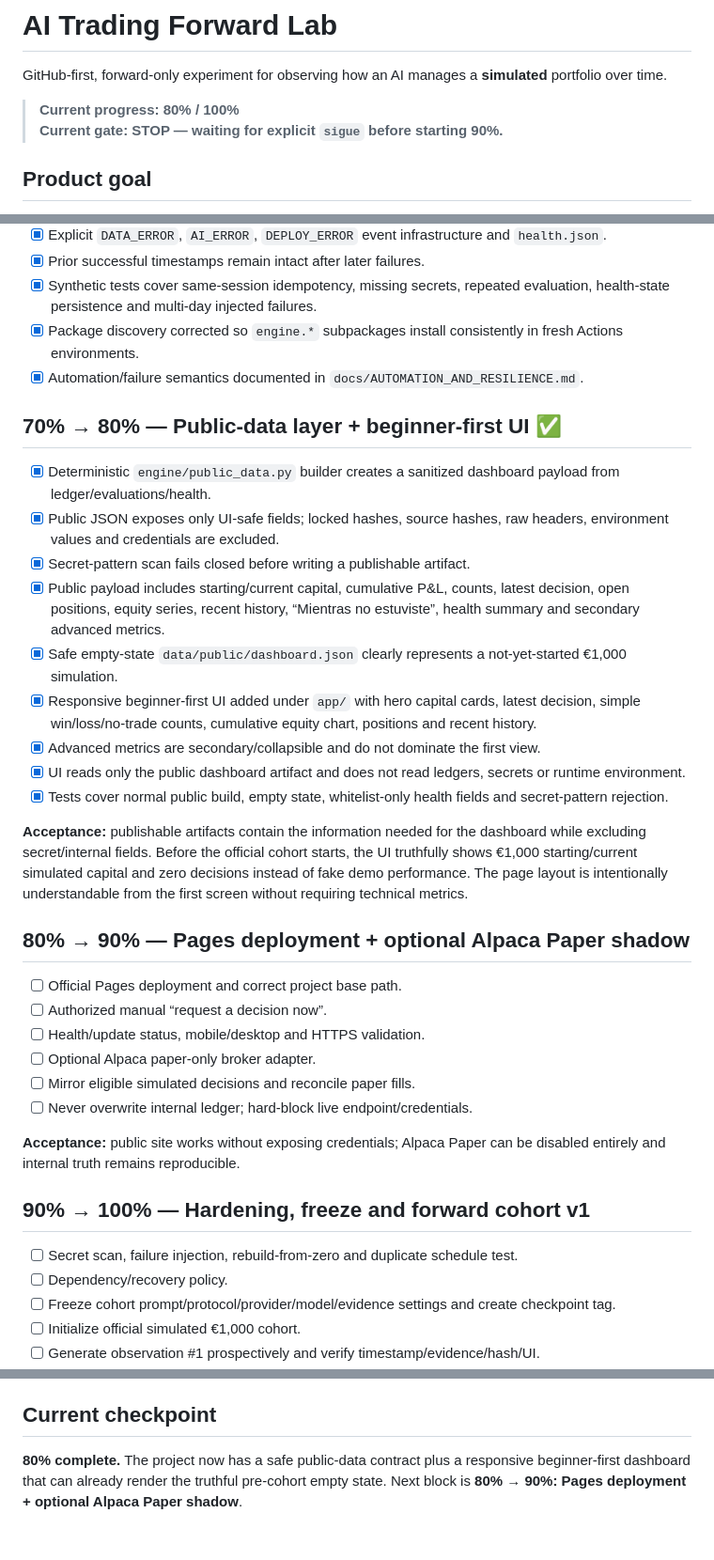
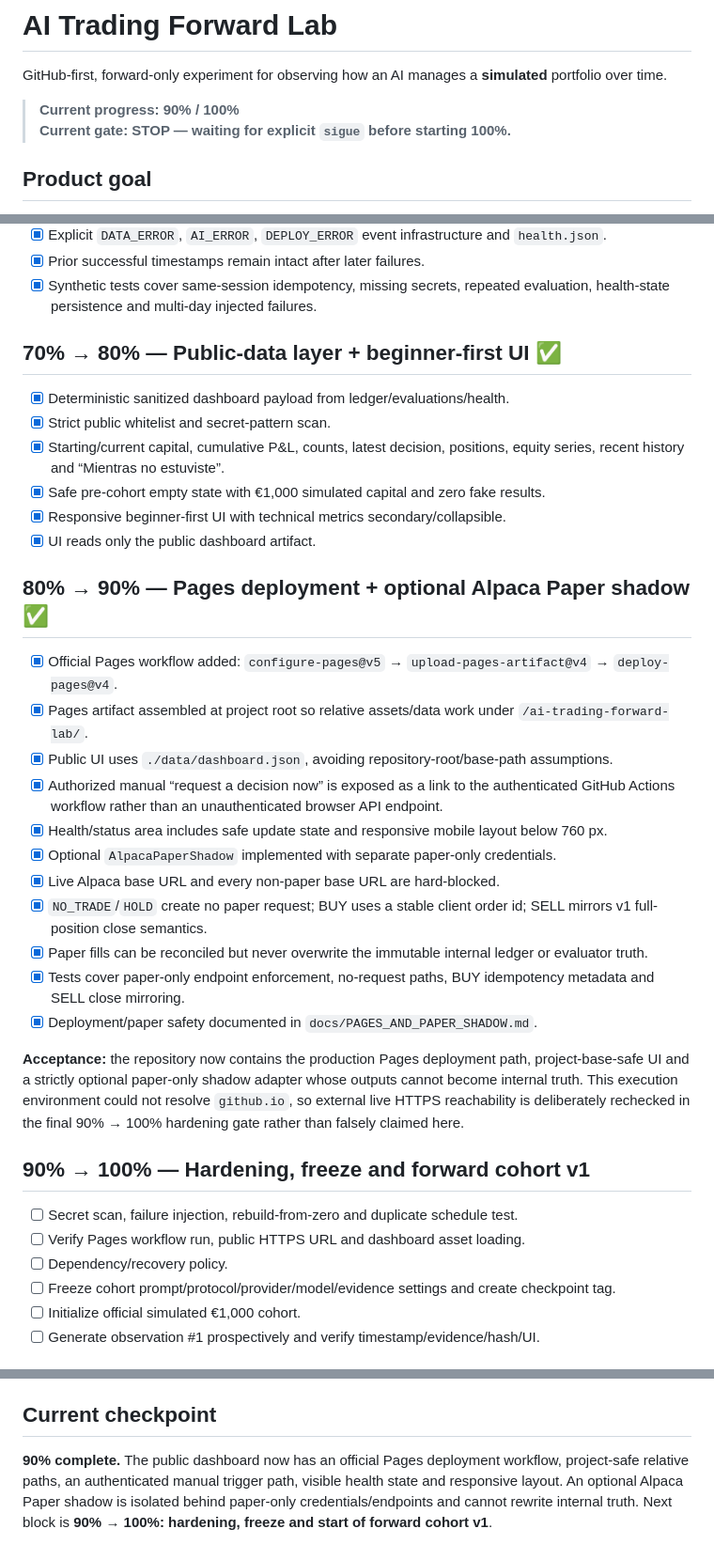
Before and after one commit to ortiz-luis/ai-trading-forward-lab, a Markdown page: README.md, 3 parts joined by grey strips. Shown at 94% size. Drawn GitHub-style.

Commit message:
Checkpoint 90% Pages deployment and optional paper shadow

```diff
--- a/README.md
+++ b/README.md
@@ -2,8 +2,8 @@
 
 GitHub-first, forward-only experiment for observing how an AI manages a **simulated** portfolio over time.
 
-> **Current progress: 80% / 100%**
-> **Current gate: STOP — waiting for explicit `sigue` before starting 90%.**
+> **Current progress: 90% / 100%**
+> **Current gate: STOP — waiting for explicit `sigue` before starting 100%.**
 
 ## Product goal
 
@@ -78,34 +78,33 @@ A block is complete only when its acceptance criteria pass.
 - [x] Explicit `DATA_ERROR`, `AI_ERROR`, `DEPLOY_ERROR` event infrastructure and `health.json`.
 - [x] Prior successful timestamps remain intact after later failures.
 - [x] Synthetic tests cover same-session idempotency, missing secrets, repeated evaluation, health-state persistence and multi-day injected failures.
-- [x] Package discovery corrected so `engine.*` subpackages install consistently in fresh Actions environments.
-- [x] Automation/failure semantics documented in `docs/AUTOMATION_AND_RESILIENCE.md`.
 
 ## 70% → 80% — Public-data layer + beginner-first UI ✅
-- [x] Deterministic `engine/public_data.py` builder creates a sanitized dashboard payload from ledger/evaluations/health.
-- [x] Public JSON exposes only UI-safe fields; locked hashes, source hashes, raw headers, environment values and credentials are excluded.
-- [x] Secret-pattern scan fails closed before writing a publishable artifact.
-- [x] Public payload includes starting/current capital, cumulative P&L, counts, latest decision, open positions, equity series, recent history, “Mientras no estuviste”, health summary and secondary advanced metrics.
-- [x] Safe empty-state `data/public/dashboard.json` clearly represents a not-yet-started €1,000 simulation.
-- [x] Responsive beginner-first UI added under `app/` with hero capital cards, latest decision, simple win/loss/no-trade counts, cumulative equity chart, positions and recent history.
-- [x] Advanced metrics are secondary/collapsible and do not dominate the first view.
-- [x] UI reads only the public dashboard artifact and does not read ledgers, secrets or runtime environment.
-- [x] Tests cover normal public build, empty state, whitelist-only health fields and secret-pattern rejection.
+- [x] Deterministic sanitized dashboard payload from ledger/evaluations/health.
+- [x] Strict public whitelist and secret-pattern scan.
+- [x] Starting/current capital, cumulative P&L, counts, latest decision, positions, equity series, recent history and “Mientras no estuviste”.
+- [x] Safe pre-cohort empty state with €1,000 simulated capital and zero fake results.
+- [x] Responsive beginner-first UI with technical metrics secondary/collapsible.
+- [x] UI reads only the public dashboard artifact.
 
-**Acceptance:** publishable artifacts contain the information needed for the dashboard while excluding secret/internal fields. Before the official cohort starts, the UI truthfully shows €1,000 starting/current simulated capital and zero decisions instead of fake demo performance. The page layout is intentionally understandable from the first screen without requiring technical metrics.
+## 80% → 90% — Pages deployment + optional Alpaca Paper shadow ✅
+- [x] Official Pages workflow added: `configure-pages@v5` → `upload-pages-artifact@v4` → `deploy-pages@v4`.
+- [x] Pages artifact assembled at project root so relative assets/data work under `/ai-trading-forward-lab/`.
+- [x] Public UI uses `./data/dashboard.json`, avoiding repository-root/base-path assumptions.
+- [x] Authorized manual “request a decision now” is exposed as a link to the authenticated GitHub Actions workflow rather than an unauthenticated browser API endpoint.
+- [x] Health/status area includes safe update state and responsive mobile layout below 760 px.
+- [x] Optional `AlpacaPaperShadow` implemented with separate paper-only credentials.
+- [x] Live Alpaca base URL and every non-paper base URL are hard-blocked.
+- [x] `NO_TRADE`/`HOLD` create no paper request; BUY uses a stable client order id; SELL mirrors v1 full-position close semantics.
+- [x] Paper fills can be reconciled but never overwrite the immutable internal ledger or evaluator truth.
+- [x] Tests cover paper-only endpoint enforcement, no-request paths, BUY idempotency metadata and SELL close mirroring.
+- [x] Deployment/paper safety documented in `docs/PAGES_AND_PAPER_SHADOW.md`.
 
-## 80% → 90% — Pages deployment + optional Alpaca Paper shadow
-- [ ] Official Pages deployment and correct project base path.
-- [ ] Authorized manual “request a decision now”.
-- [ ] Health/update status, mobile/desktop and HTTPS validation.
-- [ ] Optional Alpaca paper-only broker adapter.
-- [ ] Mirror eligible simulated decisions and reconcile paper fills.
-- [ ] Never overwrite internal ledger; hard-block live endpoint/credentials.
-
-**Acceptance:** public site works without exposing credentials; Alpaca Paper can be disabled entirely and internal truth remains reproducible.
+**Acceptance:** the repository now contains the production Pages deployment path, project-base-safe UI and a strictly optional paper-only shadow adapter whose outputs cannot become internal truth. This execution environment could not resolve `github.io`, so external live HTTPS reachability is deliberately rechecked in the final 90% → 100% hardening gate rather than falsely claimed here.
 
 ## 90% → 100% — Hardening, freeze and forward cohort v1
 - [ ] Secret scan, failure injection, rebuild-from-zero and duplicate schedule test.
+- [ ] Verify Pages workflow run, public HTTPS URL and dashboard asset loading.
 - [ ] Dependency/recovery policy.
 - [ ] Freeze cohort prompt/protocol/provider/model/evidence settings and create checkpoint tag.
 - [ ] Initialize official simulated €1,000 cohort.
@@ -130,4 +129,4 @@ No automatic promotion to live trading. A separate design review is required aft
 
 ## Current checkpoint
 
-**80% complete.** The project now has a safe public-data contract plus a responsive beginner-first dashboard that can already render the truthful pre-cohort empty state. Next block is **80% → 90%: Pages deployment + optional Alpaca Paper shadow**.
+**90% complete.** The public dashboard now has an official Pages deployment workflow, project-safe relative paths, an authenticated manual trigger path, visible health state and responsive layout. An optional Alpaca Paper shadow is isolated behind paper-only credentials/endpoints and cannot rewrite internal truth. Next block is **90% → 100%: hardening, freeze and start of forward cohort v1**.
```
